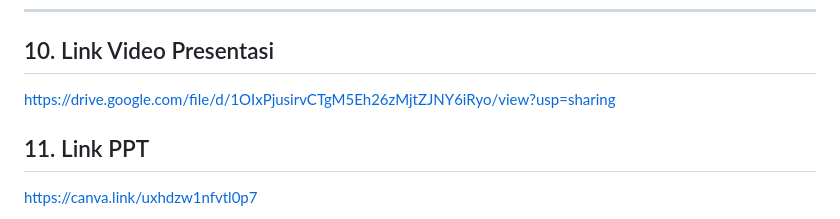
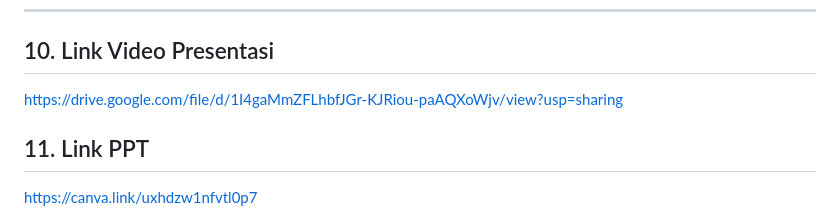
Before and after one commit to ajitriprasetyo/tugas-cots, a Markdown page: README.md, the part around the change. Drawn GitHub-style.

```diff
--- a/README.md
+++ b/README.md
@@ -871,7 +871,7 @@ Aplikasi Aji iPhone ini berhasil mengimplementasikan konsep CRUD berbasis REST A
 
 ## 10. Link Video Presentasi
 
-https://drive.google.com/file/d/1OIxPjusirvCTgM5Eh26zMjtZJNY6iRyo/view?usp=sharing
+https://drive.google.com/file/d/1I4gaMmZFLhbfJGr-KJRiou-paAQXoWjv/view?usp=sharing
 
 ## 11. Link PPT
 
```
